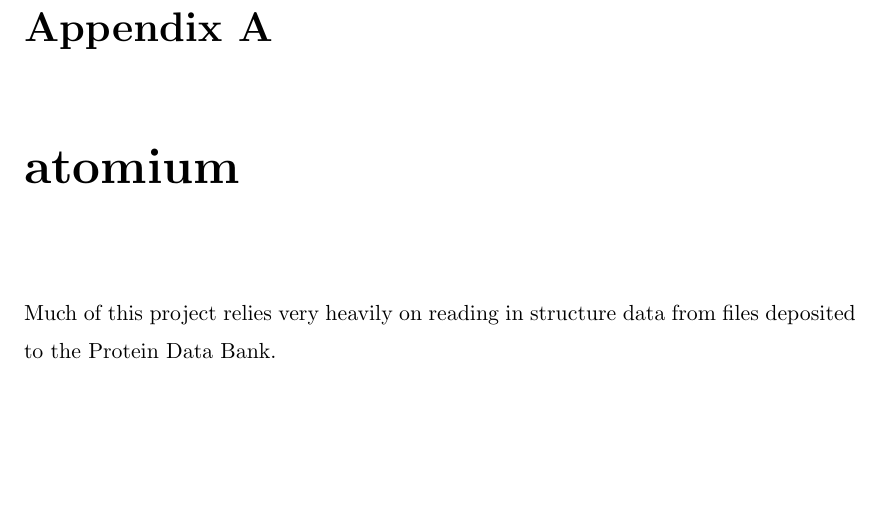
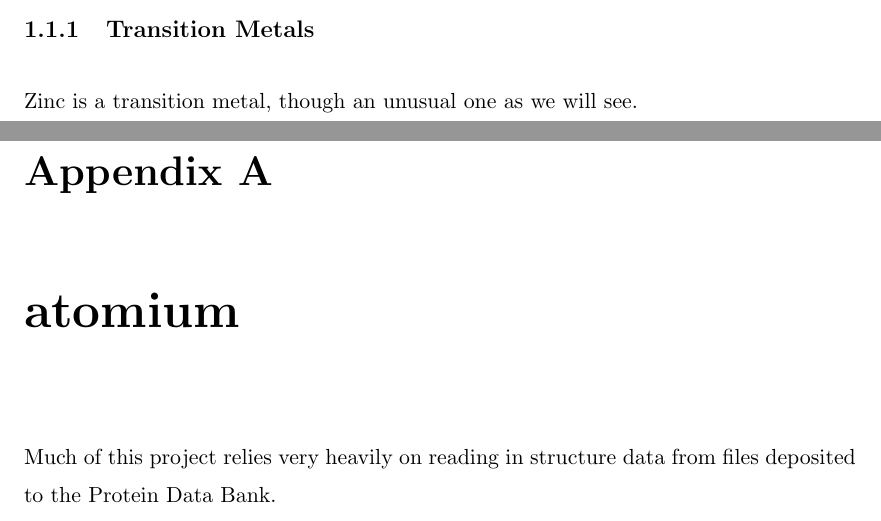
Before and after one commit to samirelanduk/PhD-Thesis, a LaTeX thesis (Thesis.tex, which reads Chapter_1.tex): part of page 12 of 14 before the commit and two parts of pages 11 and 12 of 14 after it, the two joined at a grey line, cut at the place of the change, the shorter picture padded with empty space. Compiled offline with pdfLaTeX.

Commit message:
Start transition metal section

```diff
--- a/Chapter_1.tex
+++ b/Chapter_1.tex
@@ -48,5 +48,9 @@
 
 Any investigation into the phenomenon of zinc binding to proteins must begin with a look at zinc and its properties.
 
+\subsection{Transition Metals}
+
+Zinc is a transition metal, though an unusual one as we will see.
+
 %\insertfigure[0.5]{name.eps}{short caption}{long caption}{label}
 % N.B. do not \end{document} at the end of the chapters
```
